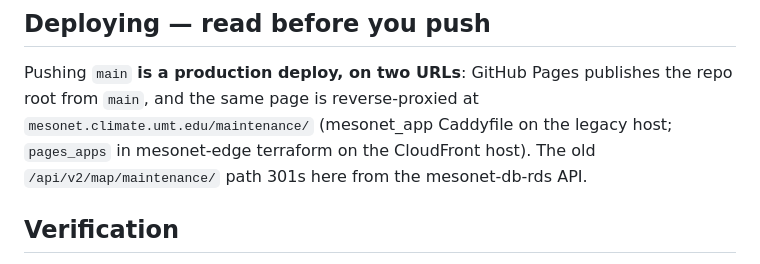
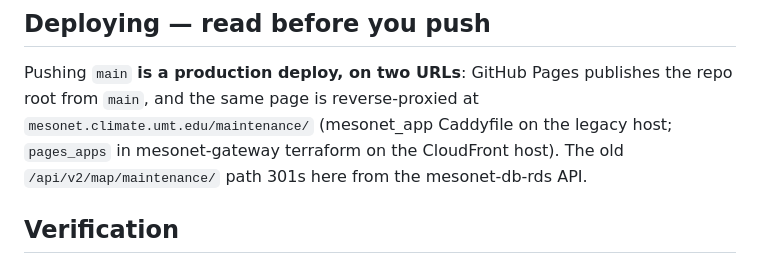
Before and after one commit to mt-climate-office/mesonet-maintenance, a Markdown page: CLAUDE.md, the part around the change. GitHub-like rendering.

```diff
--- a/CLAUDE.md
+++ b/CLAUDE.md
@@ -41,7 +41,7 @@ not a console error, so re-check thumbnails after any CSP edit.
 Pushing `main` **is a production deploy, on two URLs**: GitHub Pages publishes
 the repo root from `main`, and the same page is reverse-proxied at
 `mesonet.climate.umt.edu/maintenance/` (mesonet_app Caddyfile on the legacy
-host; `pages_apps` in mesonet-edge terraform on the CloudFront host). The old
+host; `pages_apps` in mesonet-gateway terraform on the CloudFront host). The old
 `/api/v2/map/maintenance/` path 301s here from the mesonet-db-rds API.
 
 ## Verification
```
Also changed, not shown: README.md (+1 -1 lines).
